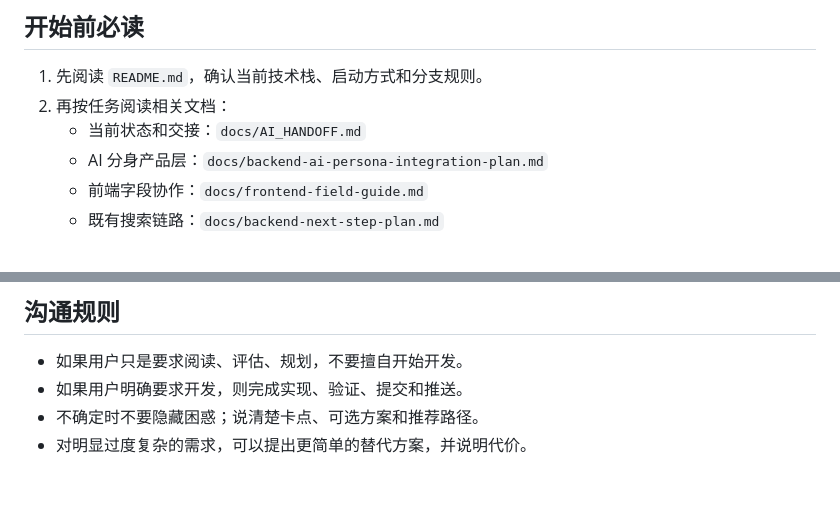
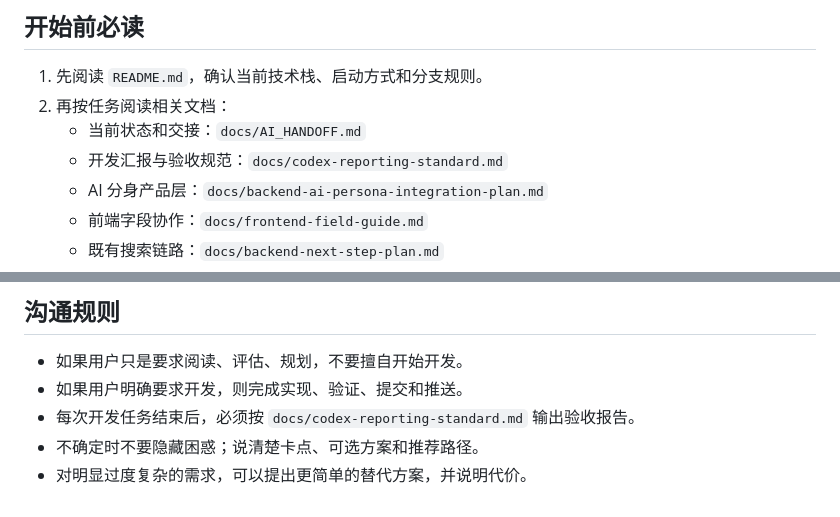
Before and after one commit to buning1989/zhihu-hackathon-demo, a Markdown page: AGENTS.md, 2 parts joined by grey strips. GitHub-like rendering.

Commit message:
Reference Codex reporting standard in agent rules

```diff
--- a/AGENTS.md
+++ b/AGENTS.md
@@ -18,6 +18,7 @@
 1. 先阅读 `README.md`，确认当前技术栈、启动方式和分支规则。
 2. 再按任务阅读相关文档：
    - 当前状态和交接：`docs/AI_HANDOFF.md`
+   - 开发汇报与验收规范：`docs/codex-reporting-standard.md`
    - AI 分身产品层：`docs/backend-ai-persona-integration-plan.md`
    - 前端字段协作：`docs/frontend-field-guide.md`
    - 既有搜索链路：`docs/backend-next-step-plan.md`
@@ -123,5 +124,6 @@ git diff --check
 
 - 如果用户只是要求阅读、评估、规划，不要擅自开始开发。
 - 如果用户明确要求开发，则完成实现、验证、提交和推送。
+- 每次开发任务结束后，必须按 `docs/codex-reporting-standard.md` 输出验收报告。
 - 不确定时不要隐藏困惑；说清楚卡点、可选方案和推荐路径。
 - 对明显过度复杂的需求，可以提出更简单的替代方案，并说明代价。
```
